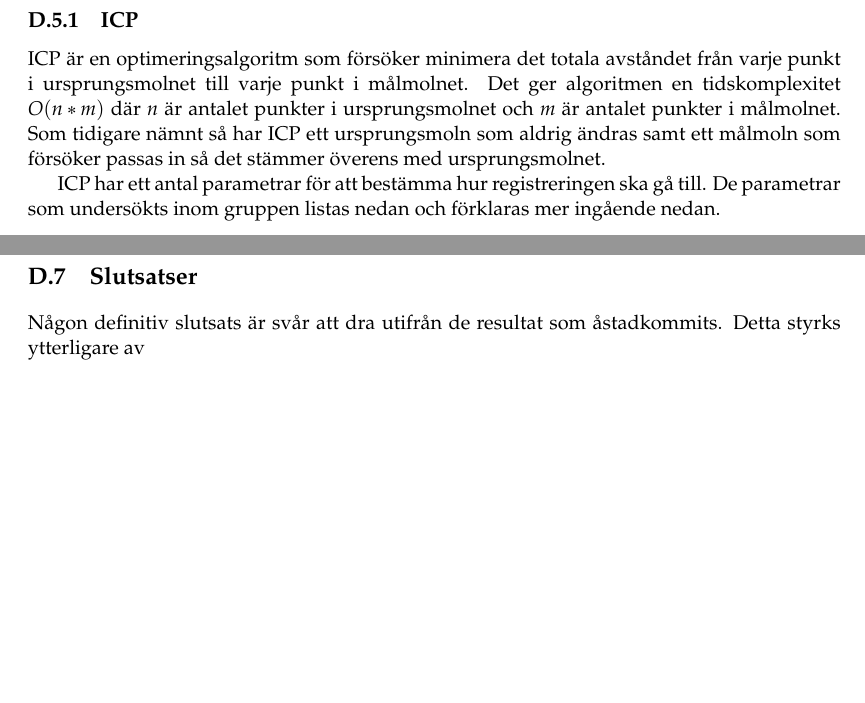
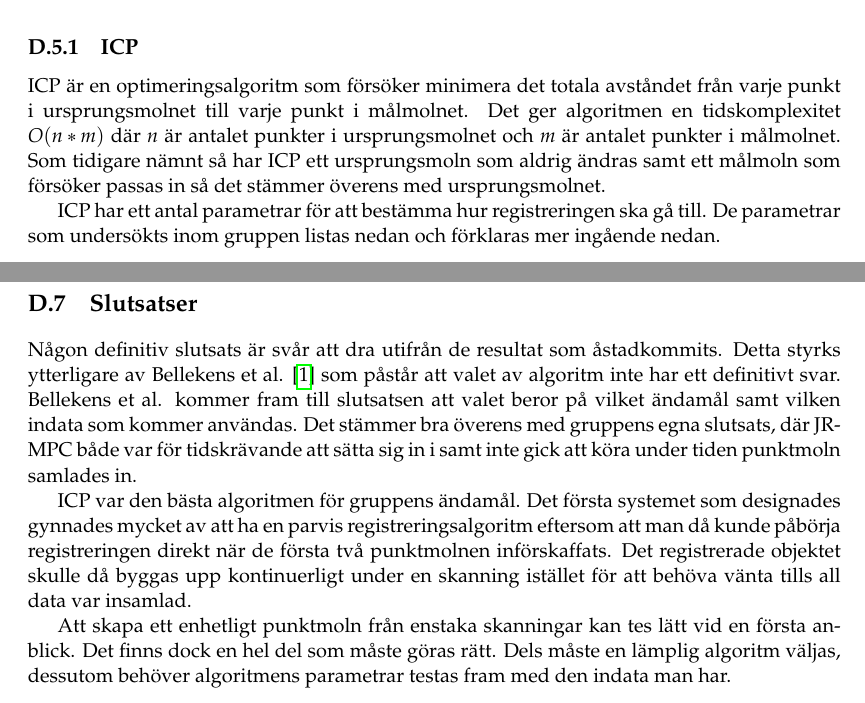
Before and after one commit to PUM-9/kandidatrapport, a LaTeX thesis (student_thesis.tex, which reads karlsson-report.tex): two parts of pages 66 and 69 of 102, joined at a grey line, cut so that both start at the same text, the shorter picture padded with empty space. Compiled offline with pdfLaTeX.

Commit message:
Mickwald update

```diff
--- a/karlsson-report.tex
+++ b/karlsson-report.tex
@@ -94,7 +94,6 @@ Valet av ICP var initialt enbart baserat på att det var den algoritm vi hittade
 
 En annan anledning till att gruppen valde ICP var just att det är en parvis registreringsalgoritm. I det ursprungliga systemet var tanken att registreringen skulle ske efter hand som punktmolnen skapades genom skanning. I ett sådant scenario tillåter en parvis registreringsalgoritm användandet av annars bortkastad processortid.
 
-\cite{registration_comparing}
 
 
 \subsection{ICP}
@@ -188,8 +187,12 @@ JR-MPC har däremot helt misslyckats med registreringen som ledde till att vi, p
 \section{Slutsatser}
 \label{sec:conclusions-karlsson}
 
-Någon definitiv slutsats är svår att dra utifrån de resultat som åstadkommits. Detta styrks ytterligare av
-%Parvis registrering var att önska i ursprungssystemet då man kan använda annars kastad cpu tid
+Någon definitiv slutsats är svår att dra utifrån de resultat som åstadkommits. Detta styrks ytterligare av Bellekens et al. \cite{registration_comparing} som påstår att valet av algoritm inte har ett definitivt svar. Bellekens et al. kommer fram till slutsatsen att valet beror på vilket ändamål samt vilken indata som kommer användas. Det stämmer bra överens med gruppens egna slutsats, där JR-MPC både var för tidskrävande att sätta sig in i samt inte gick att köra under tiden punktmoln samlades in.
+
+ICP var den bästa algoritmen för gruppens ändamål. Det första systemet som designades gynnades mycket av att ha en parvis registreringsalgoritm eftersom att man då kunde påbörja registreringen direkt när de första två punktmolnen införskaffats. Det registrerade objektet skulle då byggas upp kontinuerligt under en skanning istället för att behöva vänta tills all data var insamlad.
+
+Att skapa ett enhetligt punktmoln från enstaka skanningar kan tes lätt vid en första anblick. Det finns dock en hel del som måste göras rätt. Dels måste en lämplig algoritm väljas, dessutom behöver algoritmens parametrar testas fram med den indata man har.
+
 
 %%%%%%%%%%%%%%%%%%%%%%%%%%%%%%%%%%%%%%%%%%%%%%%%%%%%%%%%%%%%%%%%%%%%%%
 %%% karlsson-report.tex ends here
```
